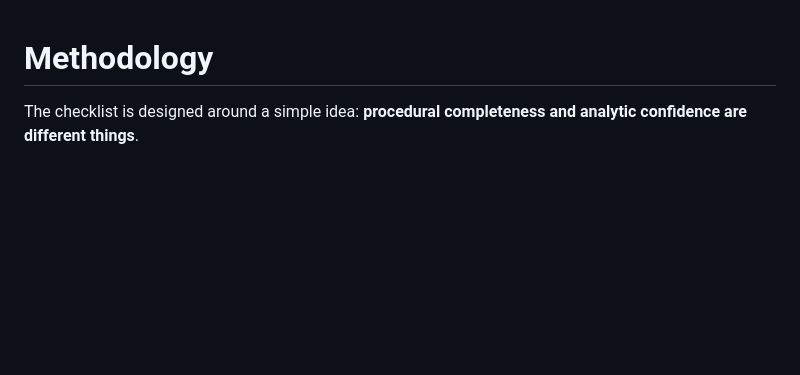
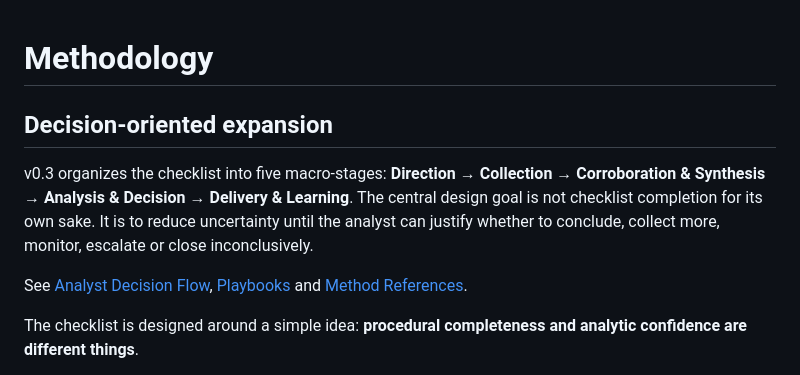
Before and after one commit to Ridd1kulusC0d3r/osintchecklist, a Markdown page: docs/METHODOLOGY.md, the part around the change. GitHub-like rendering; blank space fills up the shorter version.

Commit message:
docs: align methodology with decision-oriented v0.3

```diff
--- a/docs/METHODOLOGY.md
+++ b/docs/METHODOLOGY.md
@@ -1,4 +1,11 @@
 # Methodology
+
+## Decision-oriented expansion
+
+v0.3 organizes the checklist into five macro-stages: **Direction → Collection → Corroboration & Synthesis → Analysis & Decision → Delivery & Learning**. The central design goal is not checklist completion for its own sake. It is to reduce uncertainty until the analyst can justify whether to conclude, collect more, monitor, escalate or close inconclusively.
+
+See [Analyst Decision Flow](ANALYST-DECISION-FLOW.md), [Playbooks](PLAYBOOKS.md) and [Method References](METHOD-REFERENCES.md).
+
 
 The checklist is designed around a simple idea: **procedural completeness and analytic confidence are different things**.
 
```
